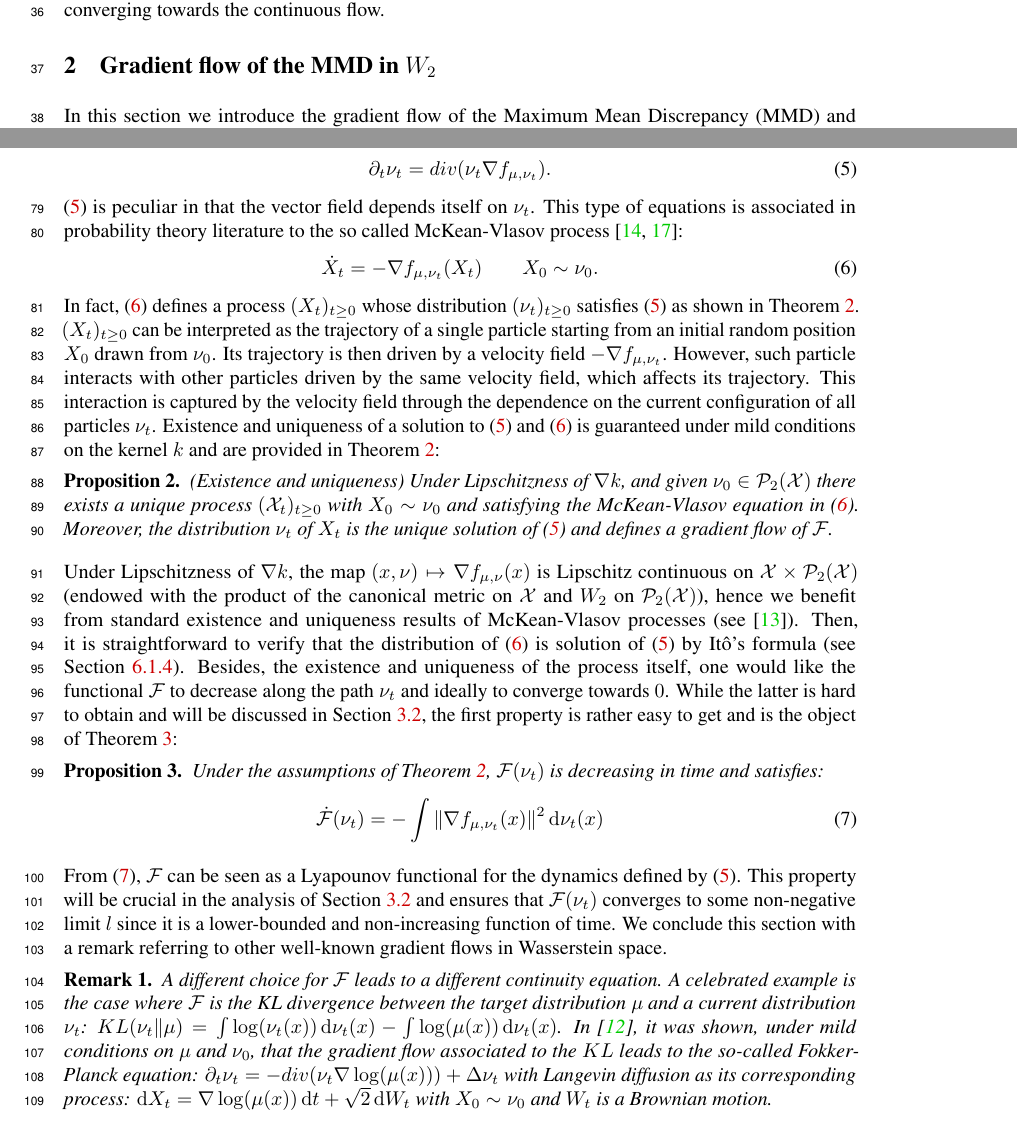
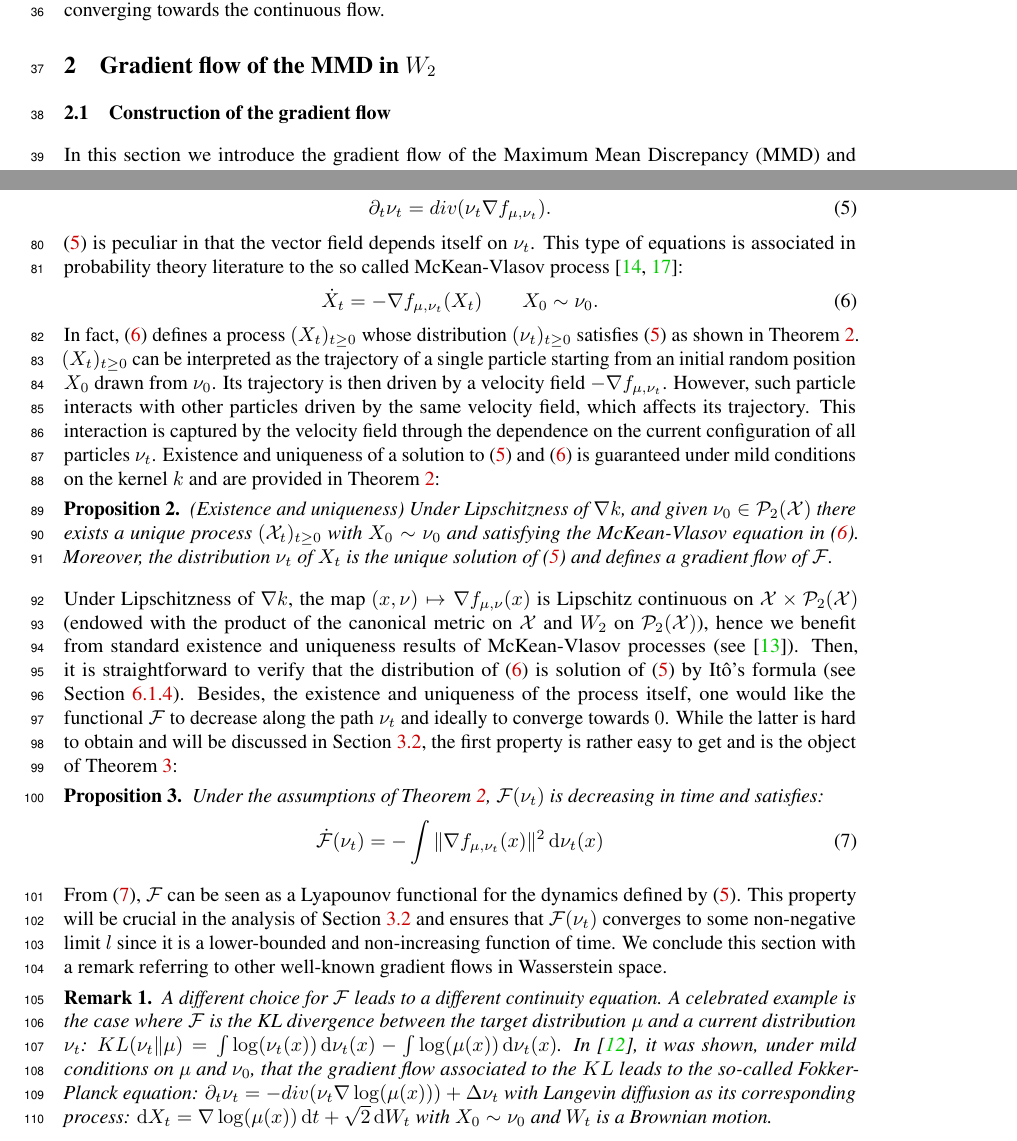
Before and after one commit to akorba/mmd-flow-anna2, a LaTeX paper (writeup/main.tex, which reads writeup/sections/Preliminaries.tex): two parts of pages 2 and 3 of 24, joined at a grey line, cut so that both start at the same text. Compiled offline with pdfLaTeX.

Commit message:
small tweak

```diff
--- a/writeup/sections/Preliminaries.tex
+++ b/writeup/sections/Preliminaries.tex
@@ -1,5 +1,6 @@
 
 \section{Gradient flow of the MMD in $W_2$}\label{sec:gradient_flow}
+\subsection{Construction of the gradient flow}
 In this section we introduce the gradient flow of the Maximum Mean Discrepancy (MMD) and highlight some of its properties. We start by briefly reviewing the MMD introduced in \cite{gretton2012kernel}, more details are provided in \cref{sec:rkhs}. In all the paper, $\X\subset\R^d$ is the closure of a convex open set.
 \paragraph{Maximum Mean Discrepancy.}\label{subsec:MMD}
 Given a characteristic kernel $k$ defined on $\X$, we denote by $\kH$ its corresponding RKHS (see \cite{smola1998learning}). The space $\kH$ is a Hilbert space with inner product $\langle .,. \rangle_{\kH}$ and corresponding norm $\Vert . \Vert_{\kH}$.
@@ -76,9 +77,7 @@ Besides, the existence and uniqueness of the process itself, one would like the
 	\end{align}
 \end{proposition}
 From \cref{eq:time_evolution_mmd}, $\F$ can be seen as a Lyapounov functional for the dynamics defined by \cref{eq:continuity_mmd}. This property will be crucial in the analysis of \cref{sec:Lojasiewicz_inequality} and ensures that $\F(\nu_t)$  converges to some non-negative limit $l$ since it is a lower-bounded and non-increasing function of time. We conclude this section with a remark referring to other well-known gradient flows in Wasserstein space.
-
-
-\begin{remark}
+\begin{remark}\label{remark:gradient_flow}
 A different choice for $\F$  leads to a different continuity equation. A celebrated example is the case where $\F$ is the KL divergence between the target distribution $\mu$ and a current distribution $\nu_t$: $KL(\nu_t\Vert \mu ) =  \int \log (\nu_t(x))\diff \nu_t(x) -\int \log(\mu(x))\diff \nu_t(x)$. In \cite{jordan1998variational}, it was shown, under mild conditions on $\mu$ and $\nu_0$, that the gradient flow associated to the $KL$ leads to the so-called Fokker-Planck equation: $ \partial_t \nu_t = - div(\nu_t \nabla \log(\mu(x))) + \Delta \nu_t $ with Langevin diffusion as its corresponding process: $\diff X_t = \nabla \log(\mu(x))\diff t + \sqrt{2} \diff W_t $ with $X_0\sim \nu_0$ and $W_t$ is a Brownian motion.
 
  While the entropy term in the $KL$ functional prevents the particle from "crashing" onto the mode of $\mu$, this role could be played by the interaction energy $W$ for $MMD^2$ defined in \cref{eq:potentials}. Indeed, consider for instance the gaussian kernel $k(x,x')=e^{-\|x-x'\|^2}$. It is convex thus attractive at long distances ($\|x-x'\|>1$) but not at small distances (so repulsive).\aknote{not very precise yet but i think the interpretation could be interesting}
```
Also changed, not shown: writeup/sections/Preliminaries.tex (60 more changed lines).
